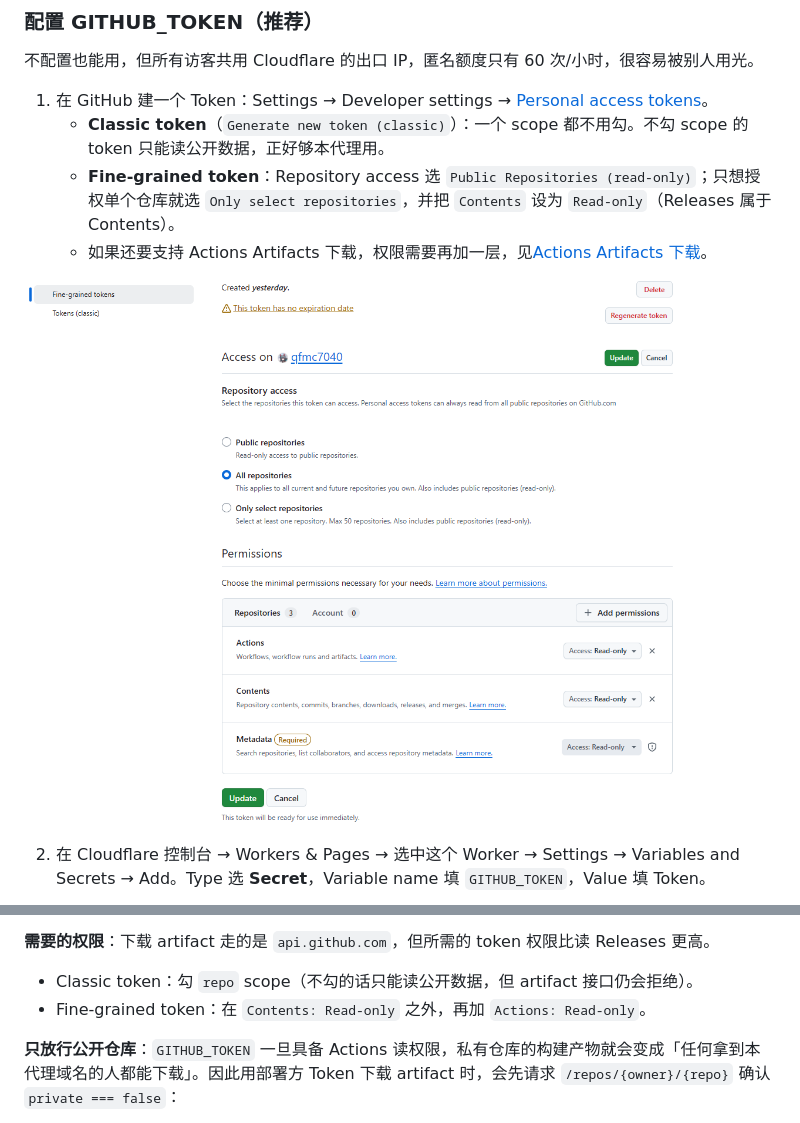
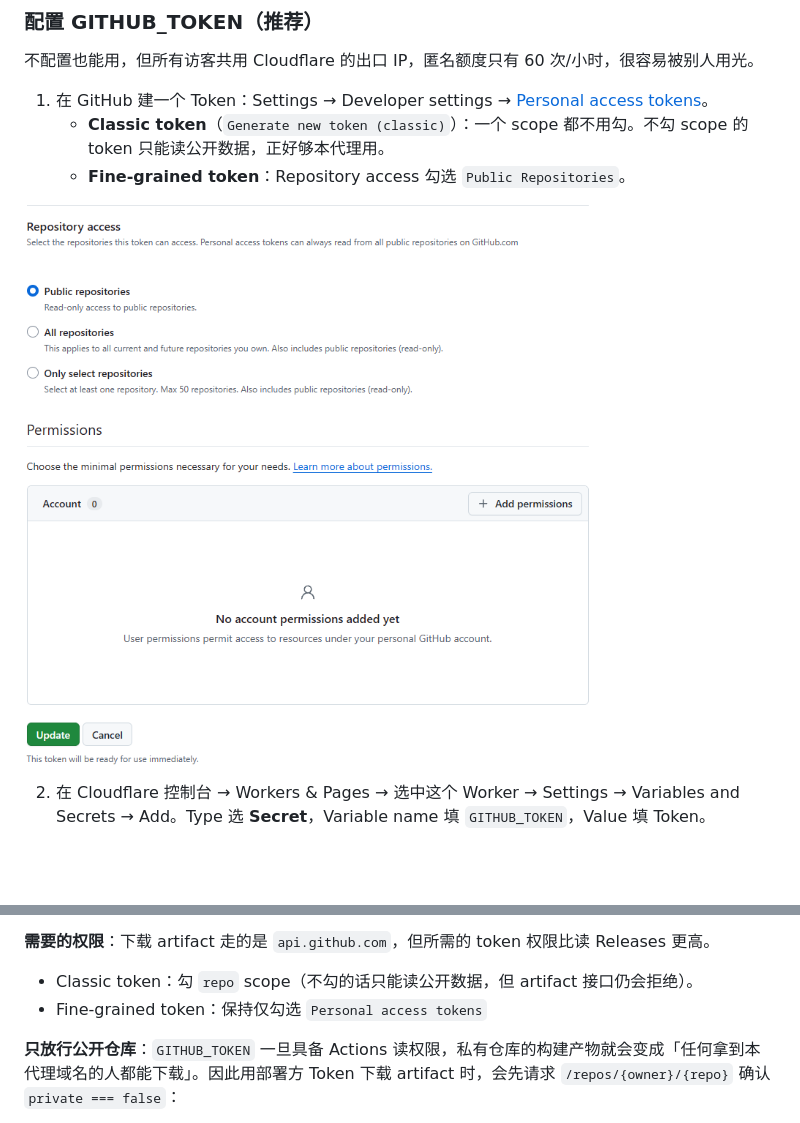
Before and after one commit to qfmc7040/CF-GH-Proxy, a Markdown page: README.md, 2 parts joined by grey strips. Rendered like a GitHub page; pictures changed too: image/Fine-grained personal access tokens.png; blank space fills up the shorter version.

Commit message:
更新readme

```diff
--- a/README.md
+++ b/README.md
@@ -19,8 +19,7 @@
 
 1. 在 GitHub 建一个 Token：Settings → Developer settings → [Personal access tokens](https://github.com/settings/personal-access-tokens)。
    - **Classic token**（`Generate new token (classic)`）：一个 scope 都不用勾。不勾 scope 的 token 只能读公开数据，正好够本代理用。
-   - **Fine-grained token**：Repository access 选 `Public Repositories (read-only)`；只想授权单个仓库就选 `Only select repositories`，并把 `Contents` 设为 `Read-only`（Releases 属于 Contents）。
-   - 如果还要支持 Actions Artifacts 下载，权限需要再加一层，见[Actions Artifacts 下载](https://github.com/qfmc7040/CF-GH-Proxy/blob/main/README.md#actions-artifacts-%E4%B8%8B%E8%BD%BD)。
+   - **Fine-grained token**：Repository access 勾选 `Public Repositories`。
 
 ![Fine-grained personal access tokens](image/Fine-grained%20personal%20access%20tokens.png)
 
@@ -67,7 +66,7 @@
 **需要的权限**：下载 artifact 走的是 `api.github.com`，但所需的 token 权限比读 Releases 更高。
 
 - Classic token：勾 `repo` scope（不勾的话只能读公开数据，但 artifact 接口仍会拒绝）。
-- Fine-grained token：在 `Contents: Read-only` 之外，再加 `Actions: Read-only`。
+- Fine-grained token：保持仅勾选 `Personal access tokens`
 
 **只放行公开仓库**：`GITHUB_TOKEN` 一旦具备 Actions 读权限，私有仓库的构建产物就会变成「任何拿到本代理域名的人都能下载」。因此用部署方 Token 下载 artifact 时，会先请求 `/repos/{owner}/{repo}` 确认 `private === false`：
 
```
